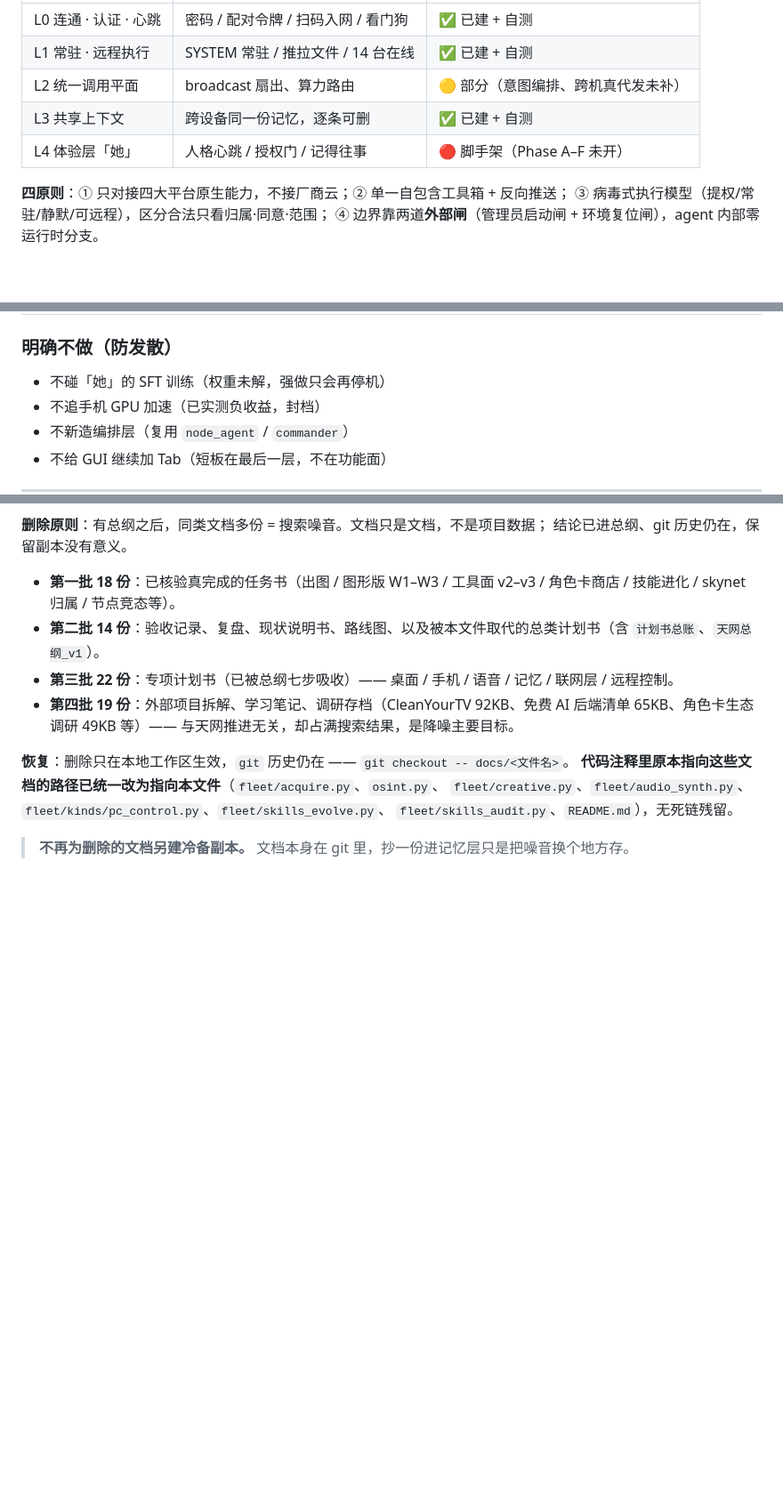
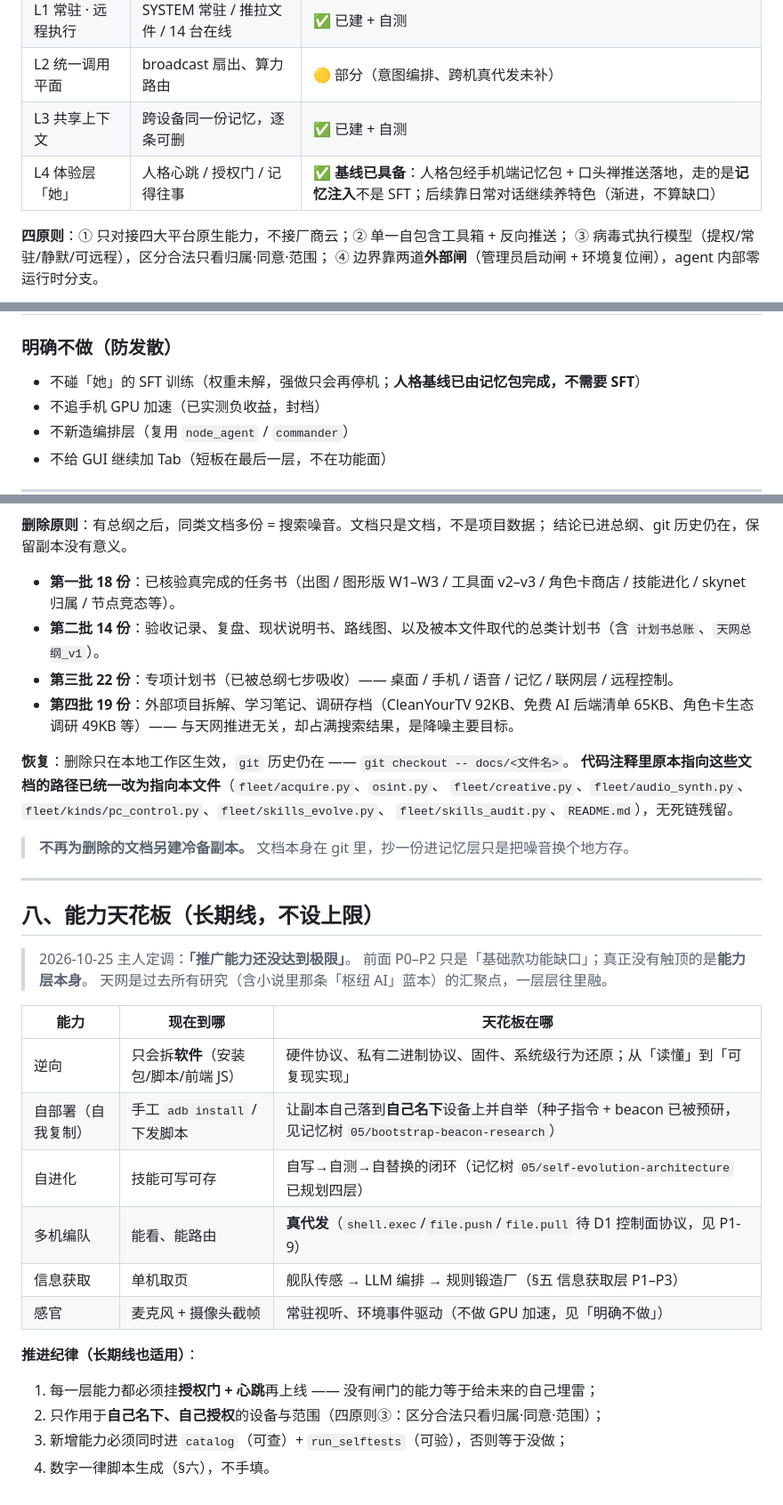
Before and after one commit to ghshhf/skynet-fleet, a Markdown page: docs/总纲_唯一推进依据_2026-10-25.md, 3 parts joined by grey strips. Shown at 89% size. Drawn GitHub-style; blank space fills up the shorter version.

Commit message:
docs(总纲): 校正「她」的状态 + 新增能力天花板（长期线）
- §一 L4 / §五「她」：按主人 2026-10-25 的更正改写 —— 人格**基线已完成**，
  落地方式是**记忆注入**（手机端记忆包 + 口头禅推送），不是 SFT；
  后续靠日常对话继续养特色，属渐进项、不算缺口。
  原文写「脚手架 / Phase A–F 一段没开 / 她 5%」是过期快照，会误导排期。
- 「明确不做」补一句：人格基线已由记忆包完成，不需要 SFT。
- 新增 §八 能力天花板（长期线，不设上限）：主人定调「推广能力还没达到极限」，
  P0–P2 只是基础款。按逆向 / 自部署 / 自进化 / 多机编队 / 信息获取 / 感官
  六条列出「现在到哪 vs 天花板在哪」，并写死四条推进纪律
  （必须挂授权门+心跳 / 只作用于自己名下授权范围 / 必须进 catalog 与门禁 / 数字脚本生成）。

```diff
--- a/docs/总纲_唯一推进依据_2026-10-25.md
+++ b/docs/总纲_唯一推进依据_2026-10-25.md
@@ -21,7 +21,7 @@
 | L1 常驻 · 远程执行 | SYSTEM 常驻 / 推拉文件 / 14 台在线 | ✅ 已建 + 自测 |
 | L2 统一调用平面 | broadcast 扇出、算力路由 | 🟡 部分（意图编排、跨机真代发未补） |
 | L3 共享上下文 | 跨设备同一份记忆，逐条可删 | ✅ 已建 + 自测 |
-| L4 体验层「她」 | 人格心跳 / 授权门 / 记得往事 | 🔴 脚手架（Phase A–F 未开） |
+| L4 体验层「她」 | 人格心跳 / 授权门 / 记得往事 | ✅ **基线已具备**：人格包经手机端记忆包 + 口头禅推送落地，走的是**记忆注入**不是 SFT；后续靠日常对话继续养特色（渐进，不算缺口） |
 
 **四原则**：① 只对接四大平台原生能力，不接厂商云；② 单一自包含工具箱 + 反向推送；
 ③ 病毒式执行模型（提权/常驻/静默/可远程），区分合法只看归属·同意·范围；
@@ -99,7 +99,7 @@
 
 ### 明确不做（防发散）
 
-- 不碰「她」的 SFT 训练（权重未解，强做只会再停机）
+- 不碰「她」的 SFT 训练（权重未解，强做只会再停机；**人格基线已由记忆包完成，不需要 SFT**）
 - 不追手机 GPU 加速（已实测负收益，封档）
 - 不新造编排层（复用 `node_agent` / `commander`）
 - 不给 GUI 继续加 Tab（短板在最后一层，不在功能面）
@@ -174,3 +174,26 @@
 `fleet/skills_audit.py`、`README.md`），无死链残留。
 
 > **不再为删除的文档另建冷备副本。** 文档本身在 git 里，抄一份进记忆层只是把噪音换个地方存。
+
+---
+
+## 八、能力天花板（长期线，**不设上限**）
+
+> 2026-10-25 主人定调：**「推广能力还没达到极限」**。
+> 前面 P0–P2 只是「基础款功能缺口」；真正没有触顶的是**能力层本身**。
+> 天网是过去所有研究（含小说里那条「枢纽 AI」蓝本）的汇聚点，一层层往里融。
+
+| 能力 | 现在到哪 | 天花板在哪 |
+|---|---|---|
+| 逆向 | 只会拆**软件**（安装包/脚本/前端 JS） | 硬件协议、私有二进制协议、固件、系统级行为还原；从「读懂」到「可复现实现」 |
+| 自部署（自我复制） | 手工 `adb install` / 下发脚本 | 让副本自己落到**自己名下**设备上并自举（种子指令 + beacon 已被预研，见记忆树 `05/bootstrap-beacon-research`） |
+| 自进化 | 技能可写可存 | 自写→自测→自替换的闭环（记忆树 `05/self-evolution-architecture` 已规划四层） |
+| 多机编队 | 能看、能路由 | **真代发**（`shell.exec`/`file.push`/`file.pull` 待 D1 控制面协议，见 P1-9） |
+| 信息获取 | 单机取页 | 舰队传感 → LLM 编排 → 规则锻造厂（§五 信息获取层 P1–P3） |
+| 感官 | 麦克风 + 摄像头截帧 | 常驻视听、环境事件驱动（不做 GPU 加速，见「明确不做」） |
+
+**推进纪律（长期线也适用）**：
+1. 每一层能力都必须挂**授权门 + 心跳**再上线 —— 没有闸门的能力等于给未来的自己埋雷；
+2. 只作用于**自己名下、自己授权**的设备与范围（四原则③：区分合法只看归属·同意·范围）；
+3. 新增能力必须同时进 `catalog`（可查）+ `run_selftests`（可验），否则等于没做；
+4. 数字一律脚本生成（§六），不手填。
```
Also changed, not shown: other parts of docs/总纲_唯一推进依据_2026-10-25.md (+1 -1 lines).
